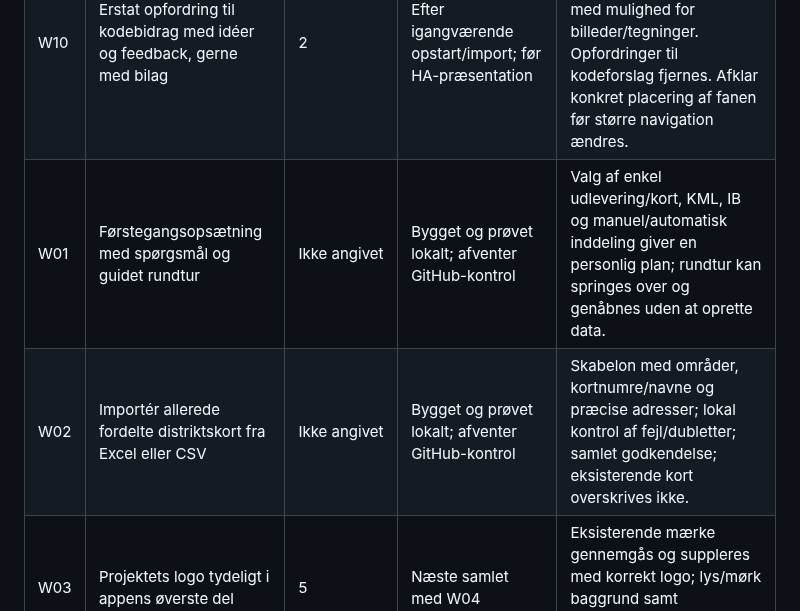
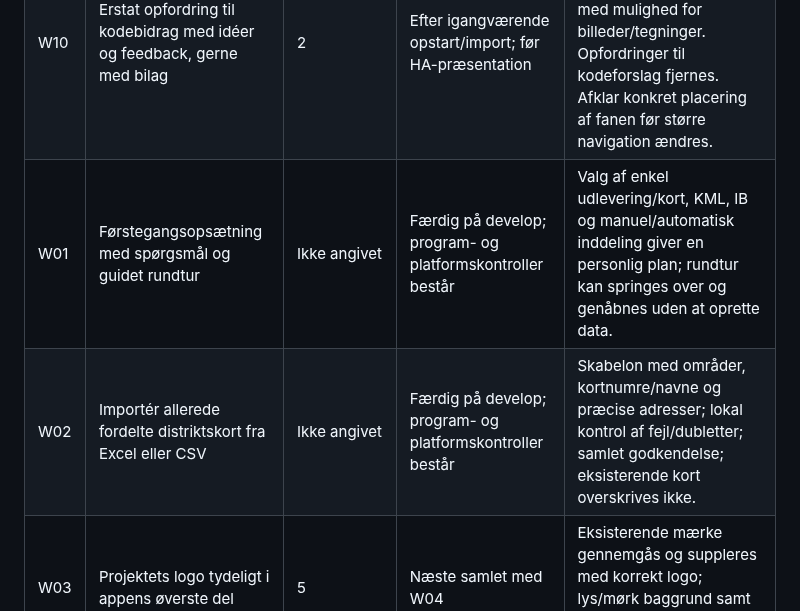
Before and after one commit to Bib007/LTM-Local-Territory-Manager, a Markdown page: OENSKELISTE.md, the part around the change. Drawn GitHub-style.

Commit message:
Markér opstart og Excel-import færdige efter grøn program- og platformskontrol

```diff
--- a/OENSKELISTE.md
+++ b/OENSKELISTE.md
@@ -6,8 +6,8 @@ Den faste klargøringsplan står fortsat på 20 %. Nye ønsker udvider ikke auto
 | --- | --- | --- | --- | --- |
 | W09 | Spejl arbejdsplan og fremdrift i ejerens statusdokument | -1 · kritisk | Færdig: statusfanen er oprettet og læst tilbage | Aktuelle opgaver, næste rækkefølge, prioriteter og procenttal er synlige i fanen Hvor langt er vi? og opdateres ved afsluttede opgaver, mens vi arbejder på LTM. |
 | W10 | Erstat opfordring til kodebidrag med idéer og feedback, gerne med bilag | 2 | Efter igangværende opstart/import; før HA-præsentation | En tydelig feedbackindgang samler forslag og kommentarer med mulighed for billeder/tegninger. Opfordringer til kodeforslag fjernes. Afklar konkret placering af fanen før større navigation ændres. |
-| W01 | Førstegangsopsætning med spørgsmål og guidet rundtur | Ikke angivet | Bygget og prøvet lokalt; afventer GitHub-kontrol | Valg af enkel udlevering/kort, KML, IB og manuel/automatisk inddeling giver en personlig plan; rundtur kan springes over og genåbnes uden at oprette data. |
-| W02 | Importér allerede fordelte distriktskort fra Excel eller CSV | Ikke angivet | Bygget og prøvet lokalt; afventer GitHub-kontrol | Skabelon med områder, kortnumre/navne og præcise adresser; lokal kontrol af fejl/dubletter; samlet godkendelse; eksisterende kort overskrives ikke. |
+| W01 | Førstegangsopsætning med spørgsmål og guidet rundtur | Ikke angivet | Færdig på develop; program- og platformskontroller består | Valg af enkel udlevering/kort, KML, IB og manuel/automatisk inddeling giver en personlig plan; rundtur kan springes over og genåbnes uden at oprette data. |
+| W02 | Importér allerede fordelte distriktskort fra Excel eller CSV | Ikke angivet | Færdig på develop; program- og platformskontroller består | Skabelon med områder, kortnumre/navne og præcise adresser; lokal kontrol af fejl/dubletter; samlet godkendelse; eksisterende kort overskrives ikke. |
 | W03 | Projektets logo tydeligt i appens øverste del | 5 | Næste samlet med W04 | Eksisterende mærke gennemgås og suppleres med korrekt logo; lys/mørk baggrund samt mobilbredder er kontrolleret. |
 | W04 | Logo og ikon på appens side i Home Assistant | 4 | Sammen med W03 før næste stabile HA-udgivelse | De relevante HA-billeder findes, følger samme identitet og er med i programpakken; visning på egen HA står særskilt. |
 | W05 | Bedre informationstekst ved installation i Home Assistant | 3 | Sammen med HA-præsentationen | Kort beskrivelse og dansk introduktion forklarer funktioner, lokal drift, adgang og første start uden intern restliste. |
```
